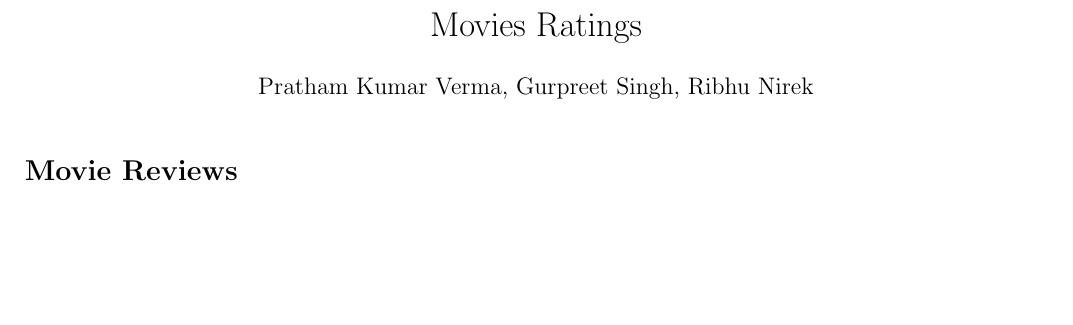
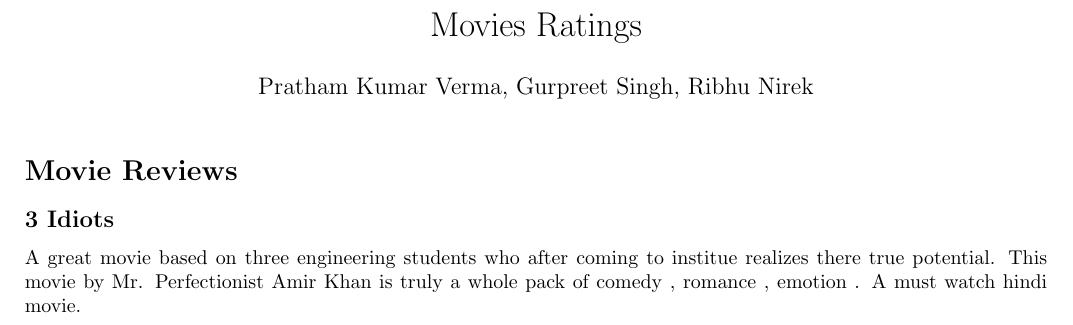
Before and after one commit to prathamv28/cs251-git, a LaTeX document (movies.tex): part of the page, cut so that both start at the same text, the shorter picture padded with empty space. Compiled offline with pdfLaTeX.

Commit message:
added review of 3 idiots

```diff
--- a/movies.tex
+++ b/movies.tex
@@ -11,5 +11,8 @@
 \maketitle
 
 \section*{Movie Reviews}
+\subsection*{3 Idiots}
+    A great movie based on three engineering students who after coming to institue realizes there true potential.
+This movie by Mr. Perfectionist Amir Khan is truly a whole pack of comedy , romance , emotion . A must watch hindi movie.
 
 \end{document}
```
